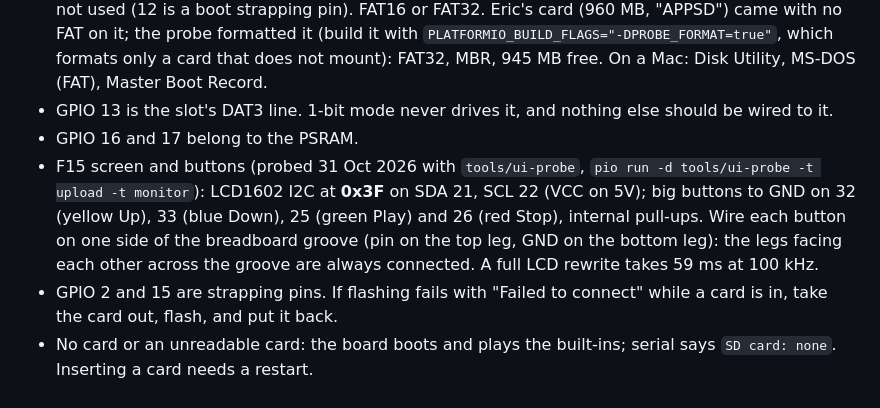
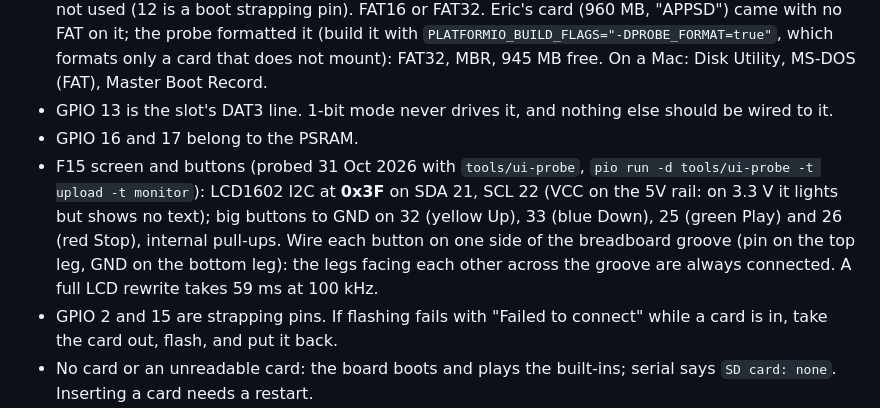
Before and after one commit to ericgarant/turkey-caller, a Markdown page: firmware/README.md, the part around the change. Rendered like a GitHub page.

Commit message:
F15 docs: the LCD needs the 5V rail (no text at 3.3 V on Eric's module)
Co-Authored-By: Claude Opus 5.5 <noreply@anthropic.com>
Claude-Session: https://claude.ai/code/session_01K7sxUfxNpeAEHmdAx2Dc8L

```diff
--- a/firmware/README.md
+++ b/firmware/README.md
@@ -53,7 +53,7 @@ Probed on Eric's board on 25 Oct 2026 with `tools/sd-probe` (`pio run -d tools/s
 - **SD card: SD_MMC 1-bit mode, CLK GPIO 14, CMD GPIO 15, D0 GPIO 2.** GPIO 4 and 12 are not used (12 is a boot strapping pin). FAT16 or FAT32. Eric's card (960 MB, "APPSD") came with no FAT on it; the probe formatted it (build it with `PLATFORMIO_BUILD_FLAGS="-DPROBE_FORMAT=true"`, which formats only a card that does not mount): FAT32, MBR, 945 MB free. On a Mac: Disk Utility, MS-DOS (FAT), Master Boot Record.
 - GPIO 13 is the slot's DAT3 line. 1-bit mode never drives it, and nothing else should be wired to it.
 - GPIO 16 and 17 belong to the PSRAM.
-- F15 screen and buttons (probed 31 Oct 2026 with `tools/ui-probe`, `pio run -d tools/ui-probe -t upload -t monitor`): LCD1602 I2C at **0x3F** on SDA 21, SCL 22 (VCC on 5V); big buttons to GND on 32 (yellow Up), 33 (blue Down), 25 (green Play) and 26 (red Stop), internal pull-ups. Wire each button on one side of the breadboard groove (pin on the top leg, GND on the bottom leg): the legs facing each other across the groove are always connected. A full LCD rewrite takes 59 ms at 100 kHz.
+- F15 screen and buttons (probed 31 Oct 2026 with `tools/ui-probe`, `pio run -d tools/ui-probe -t upload -t monitor`): LCD1602 I2C at **0x3F** on SDA 21, SCL 22 (VCC on the 5V rail: on 3.3 V it lights but shows no text); big buttons to GND on 32 (yellow Up), 33 (blue Down), 25 (green Play) and 26 (red Stop), internal pull-ups. Wire each button on one side of the breadboard groove (pin on the top leg, GND on the bottom leg): the legs facing each other across the groove are always connected. A full LCD rewrite takes 59 ms at 100 kHz.
 - GPIO 2 and 15 are strapping pins. If flashing fails with "Failed to connect" while a card is in, take the card out, flash, and put it back.
 - No card or an unreadable card: the board boots and plays the built-ins; serial says `SD card: none`. Inserting a card needs a restart.
 - Power for the board tests: the Mac's USB port.
```
Also changed, not shown: docs/features/F15-on-device-ui.md (+2 -2 lines).
